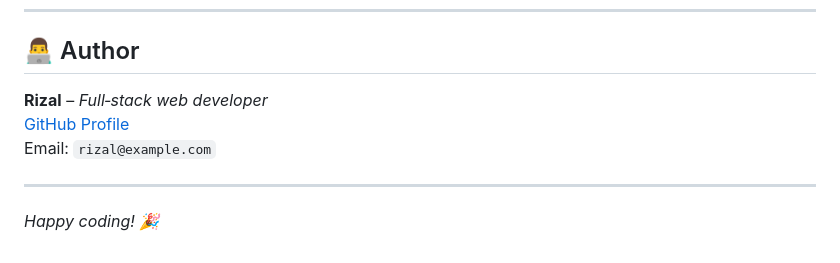
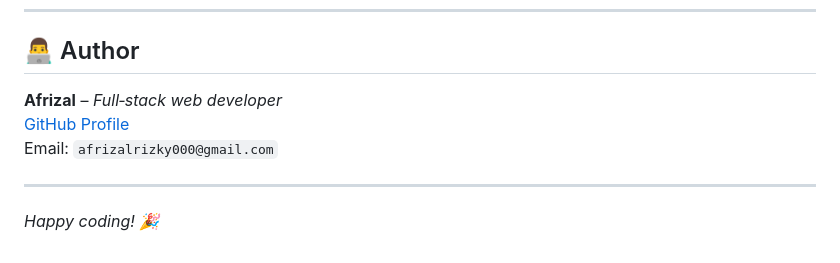
Before and after one commit to Frizr/Boss_Laundry, a Markdown page: README.md, the part around the change. GitHub-like rendering.

```diff
--- a/README.md
+++ b/README.md
@@ -149,9 +149,9 @@ This project is licensed under the **MIT License** – see the `LICENSE` file fo
 
 ## 👨‍💻 Author
 
-**Rizal** – *Full‑stack web developer*
-[GitHub Profile](https://github.com/yourusername)
-Email: `rizal@example.com`
+**Afrizal** – *Full‑stack web developer*
+[GitHub Profile](https://github.com/Frizr)
+Email: `afrizalrizky000@gmail.com`
 
 ---
 
```
